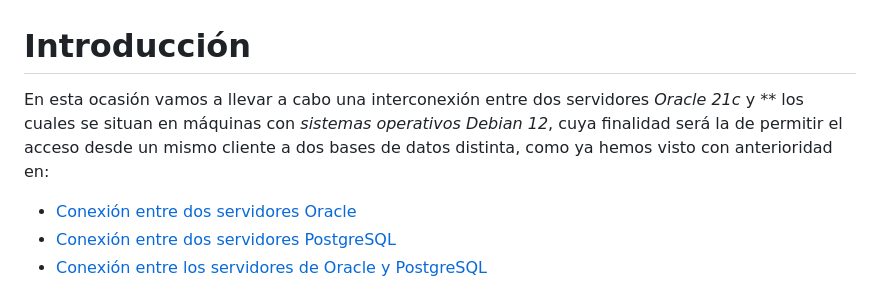
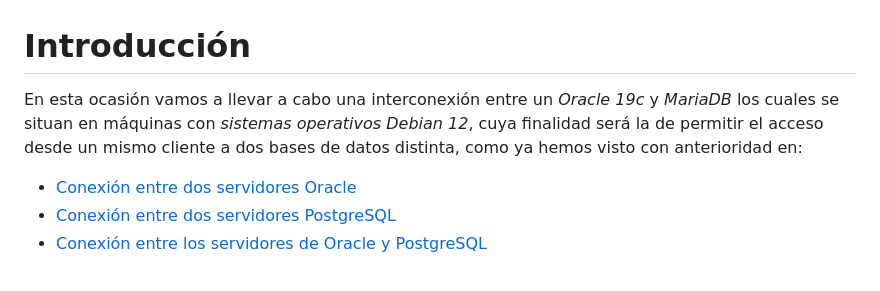
Before and after one commit to madand1/ABD, a Markdown page: dblink-OraclexMariadb.md, the part around the change. Rendered like a GitHub page.

```diff
--- a/dblink-OraclexMariadb.md
+++ b/dblink-OraclexMariadb.md
@@ -1,6 +1,6 @@
 # Introducción
 
-En esta ocasión vamos a llevar a cabo una interconexión entre dos servidores *Oracle 21c* y ** los cuales se situan en máquinas con _sistemas operativos_ *Debian 12*, cuya finalidad será la de permitir el acceso desde un mismo cliente a dos bases de datos distinta, como ya hemos visto con anterioridad en:
+En esta ocasión vamos a llevar a cabo una interconexión entre un *Oracle 19c* y *MariaDB* los cuales se situan en máquinas con _sistemas operativos_ *Debian 12*, cuya finalidad será la de permitir el acceso desde un mismo cliente a dos bases de datos distinta, como ya hemos visto con anterioridad en:
 
 - [Conexión entre dos servidores Oracle](dblink-Oraclex2.md)
 - [Conexión entre dos servidores PostgreSQL](dblink-Postgres.md)
```
